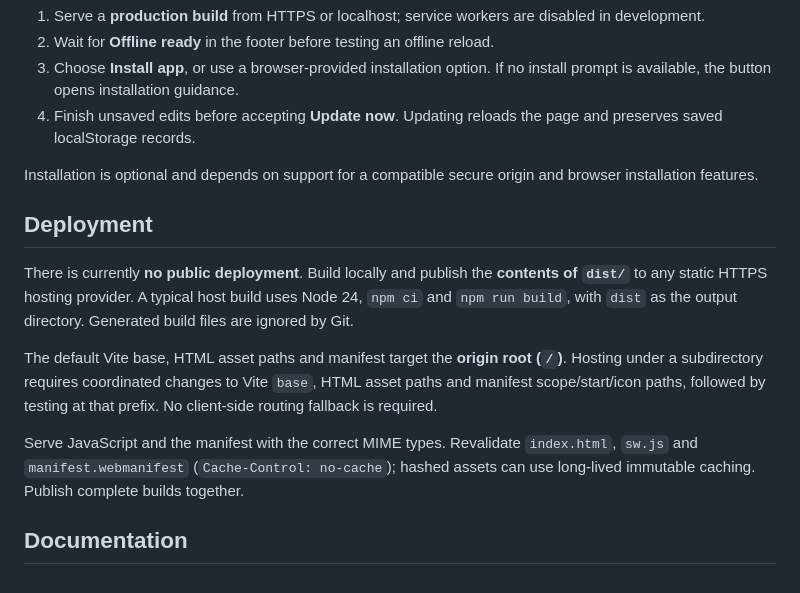
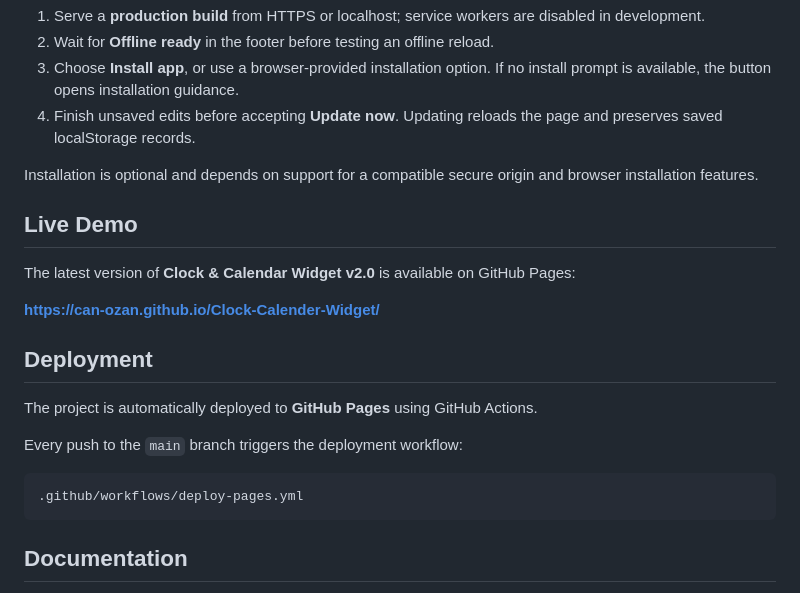
Before and after one commit to Can-Ozan/Clock-Calender-Widget, a Markdown page: README.md, the part around the change. Rendered like a GitHub page.

Commit message:
Add live demo link and update deployment instructions
Added a live demo link for Clock & Calendar Widget v2.0 and updated deployment instructions to include GitHub Pages.

````diff
--- a/README.md
+++ b/README.md
@@ -217,13 +217,21 @@ Tabs on the same origin receive saved-data changes; simultaneous writes are last
 
 Installation is optional and depends on support for a compatible secure origin and browser installation features.
 
+## Live Demo
+
+The latest version of **Clock & Calendar Widget v2.0** is available on GitHub Pages:
+
+**https://can-ozan.github.io/Clock-Calender-Widget/**
+
 ## Deployment
 
-There is currently **no public deployment**. Build locally and publish the **contents of `dist/`** to any static HTTPS hosting provider. A typical host build uses Node 24, `npm ci` and `npm run build`, with `dist` as the output directory. Generated build files are ignored by Git.
+The project is automatically deployed to **GitHub Pages** using GitHub Actions.
 
-The default Vite base, HTML asset paths and manifest target the **origin root (`/`)**. Hosting under a subdirectory requires coordinated changes to Vite `base`, HTML asset paths and manifest scope/start/icon paths, followed by testing at that prefix. No client-side routing fallback is required.
+Every push to the `main` branch triggers the deployment workflow:
 
-Serve JavaScript and the manifest with the correct MIME types. Revalidate `index.html`, `sw.js` and `manifest.webmanifest` (`Cache-Control: no-cache`); hashed assets can use long-lived immutable caching. Publish complete builds together.
+```text
+.github/workflows/deploy-pages.yml
+```
 
 ## Documentation
 
````
